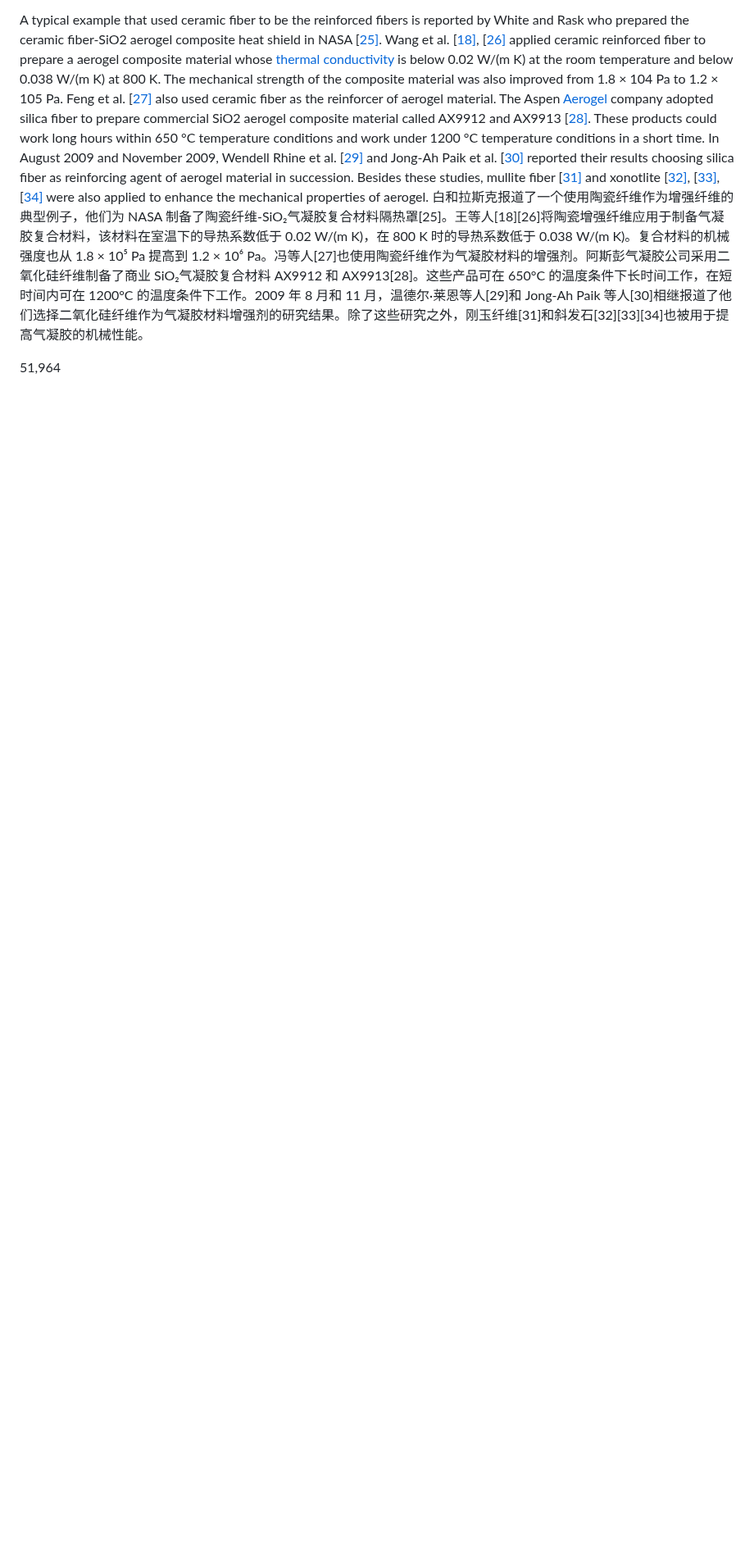
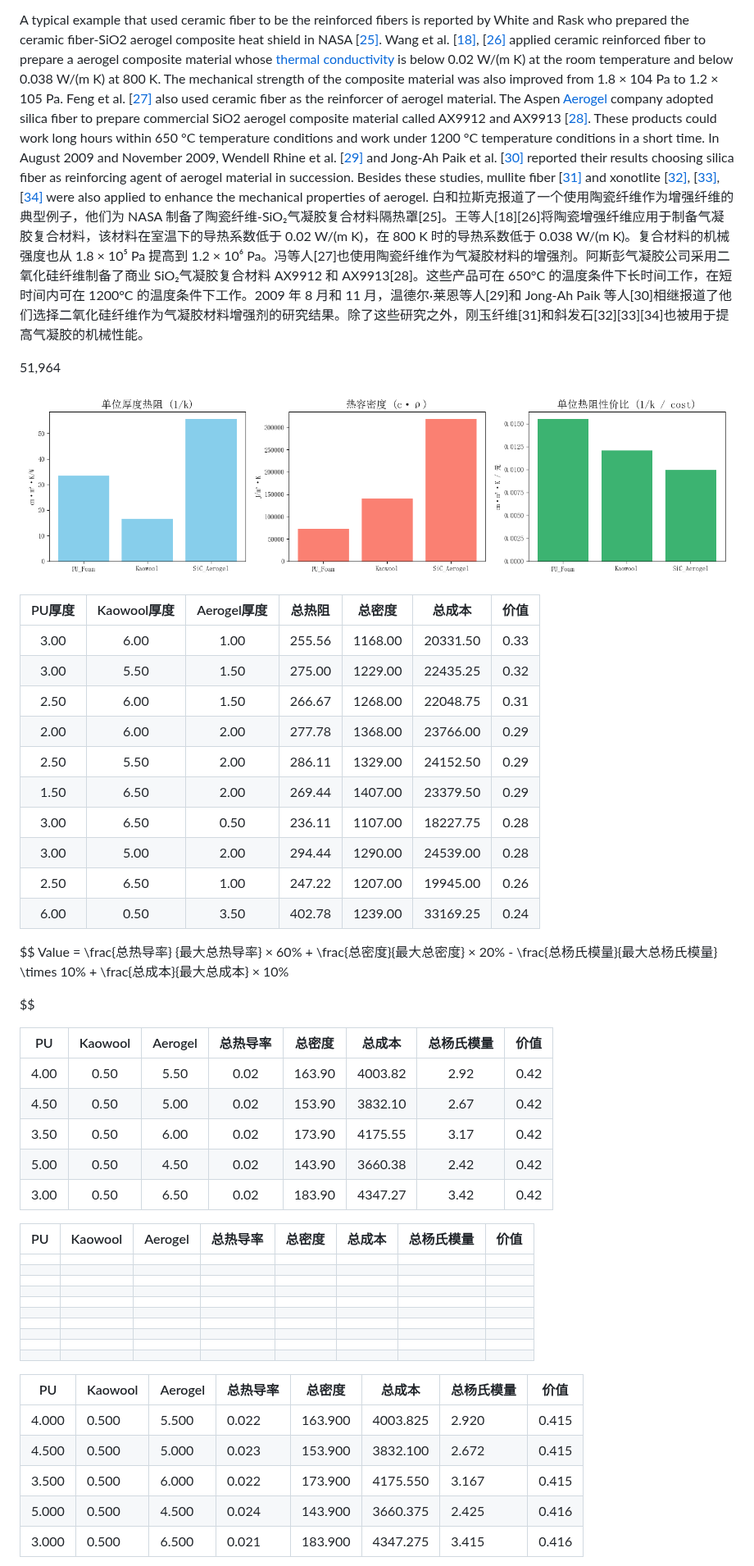
Before and after one commit to STDquantum/shengchanshixi, a Markdown page: 文献、数据调研.md, the part around one of its changes. Shown at 82% size. Rendered like a GitHub page; pictures changed too: 文献、数据调研.assets/Figure_1.png (added); blank space fills up the shorter version.

```diff
--- a/文献、数据调研.md
+++ b/文献、数据调研.md
@@ -156,3 +156,59 @@ A typical example that used ceramic fiber to be the reinforced fibers is reporte
 白和拉斯克报道了一个使用陶瓷纤维作为增强纤维的典型例子，他们为 NASA 制备了陶瓷纤维-SiO₂气凝胶复合材料隔热罩[25]。王等人[18][26]将陶瓷增强纤维应用于制备气凝胶复合材料，该材料在室温下的导热系数低于 0.02 W/(m K)，在 800 K 时的导热系数低于 0.038 W/(m K)。复合材料的机械强度也从 1.8 × 10⁵ Pa 提高到 1.2 × 10⁶ Pa。冯等人[27]也使用陶瓷纤维作为气凝胶材料的增强剂。阿斯彭气凝胶公司采用二氧化硅纤维制备了商业 SiO₂气凝胶复合材料 AX9912 和 AX9913[28]。这些产品可在 650°C 的温度条件下长时间工作，在短时间内可在 1200°C 的温度条件下工作。2009 年 8 月和 11 月，温德尔·莱恩等人[29]和 Jong-Ah Paik 等人[30]相继报道了他们选择二氧化硅纤维作为气凝胶材料增强剂的研究结果。除了这些研究之外，刚玉纤维[31]和斜发石[32][33][34]也被用于提高气凝胶的机械性能。
 
 51,964
+
+![Figure_1](./文献、数据调研.assets/Figure_1.png)
+
+| PU厚度 | Kaowool厚度 | Aerogel厚度 | 总热阻 | 总密度 | 总成本 | 价值 |
+| :-: | :-: | :-: | :-: | :-: | :-: | :-: |
+| 3.00 | 6.00 | 1.00 | 255.56 | 1168.00 | 20331.50 | 0.33 |
+| 3.00 | 5.50 | 1.50 | 275.00 | 1229.00 | 22435.25 | 0.32 |
+| 2.50 | 6.00 | 1.50 | 266.67 | 1268.00 | 22048.75 | 0.31 |
+| 2.00 | 6.00 | 2.00 | 277.78 | 1368.00 | 23766.00 | 0.29 |
+| 2.50 | 5.50 | 2.00 | 286.11 | 1329.00 | 24152.50 | 0.29 |
+| 1.50 | 6.50 | 2.00 | 269.44 | 1407.00 | 23379.50 | 0.29 |
+| 3.00 | 6.50 | 0.50 | 236.11 | 1107.00 | 18227.75 | 0.28 |
+| 3.00 | 5.00 | 2.00 | 294.44 | 1290.00 | 24539.00 | 0.28 |
+| 2.50 | 6.50 | 1.00 | 247.22 | 1207.00 | 19945.00 | 0.26 |
+| 6.00 | 0.50 | 3.50 | 402.78 | 1239.00 | 33169.25 | 0.24 |
+
+$$
+Value = \frac{总热导率} {最大总热导率} × 60\%
+      + \frac{总密度}{最大总密度} × 20\%
+      - \frac{总杨氏模量}{最大总杨氏模量} \times 10\%
+      + \frac{总成本}{最大总成本} × 10\%
+
+$$
+
+
+
+
+|  PU  | Kaowool | Aerogel | 总热导率 | 总密度 | 总成本  | 总杨氏模量 | 价值 |
+| :--: | :-----: | :-----: | :------: | :----: | :-----: | :--------: | :--: |
+| 4.00 |  0.50   |  5.50   |   0.02   | 163.90 | 4003.82 |    2.92    | 0.42 |
+| 4.50 |  0.50   |  5.00   |   0.02   | 153.90 | 3832.10 |    2.67    | 0.42 |
+| 3.50 |  0.50   |  6.00   |   0.02   | 173.90 | 4175.55 |    3.17    | 0.42 |
+| 5.00 |  0.50   |  4.50   |   0.02   | 143.90 | 3660.38 |    2.42    | 0.42 |
+| 3.00 |  0.50   |  6.50   |   0.02   | 183.90 | 4347.27 |    3.42    | 0.42 |
+
+| PU   | Kaowool | Aerogel | 总热导率 | 总密度 | 总成本 | 总杨氏模量 | 价值 |
+| ---- | ------- | ------- | -------- | ------ | ------ | ---------- | ---- |
+|      |         |         |          |        |        |            |      |
+|      |         |         |          |        |        |            |      |
+|      |         |         |          |        |        |            |      |
+|      |         |         |          |        |        |            |      |
+|      |         |         |          |        |        |            |      |
+|      |         |         |          |        |        |            |      |
+|      |         |         |          |        |        |            |      |
+|      |         |         |          |        |        |            |      |
+|      |         |         |          |        |        |            |      |
+|      |         |         |          |        |        |            |      |
+
+| PU    | Kaowool | Aerogel | 总热导率 | 总密度  | 总成本   | 总杨氏模量 | 价值  |
+| ----- | ------- | ------- | -------- | ------- | -------- | ---------- | ----- |
+| 4.000 | 0.500   | 5.500   | 0.022    | 163.900 | 4003.825 | 2.920      | 0.415 |
+| 4.500 | 0.500   | 5.000   | 0.023    | 153.900 | 3832.100 | 2.672      | 0.415 |
+| 3.500 | 0.500   | 6.000   | 0.022    | 173.900 | 4175.550 | 3.167      | 0.415 |
+| 5.000 | 0.500   | 4.500   | 0.024    | 143.900 | 3660.375 | 2.425      | 0.416 |
+| 3.000 | 0.500   | 6.500   | 0.021    | 183.900 | 4347.275 | 3.415      | 0.416 |
+
```
Also changed, not shown: other parts of 文献、数据调研.md (+10 -0 lines), Figure_1.png (added), 文献、数据调研.assets/Figure_1-1752745915738-2.png (added), 6 other files.
